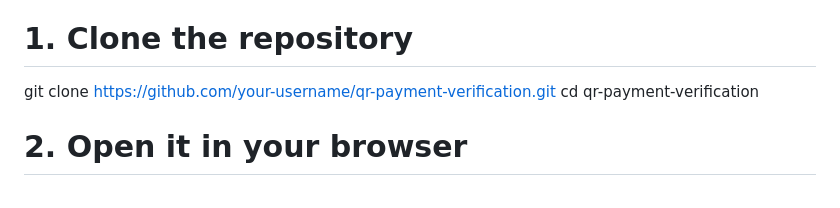
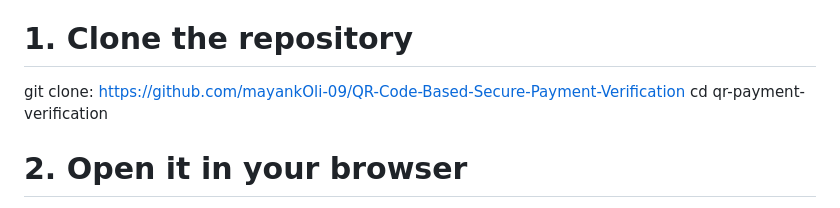
Before and after one commit to mayankOli-09/QR-Code-Based-Secure-Payment-Verification, a Markdown page: README.md, the part around the change. Rendered like a GitHub page.

Commit message:
Update repository clone URL in README

```diff
--- a/README.md
+++ b/README.md
@@ -49,7 +49,7 @@ Scammers swap genuine merchant QR codes with malicious ones, redirect payments t
 
 \`\`\`bash
 # 1. Clone the repository
-git clone https://github.com/your-username/qr-payment-verification.git
+git clone: https://github.com/mayankOli-09/QR-Code-Based-Secure-Payment-Verification
 cd qr-payment-verification
 
 # 2. Open it in your browser
```
